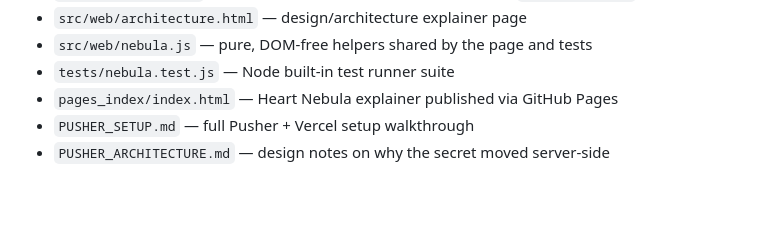
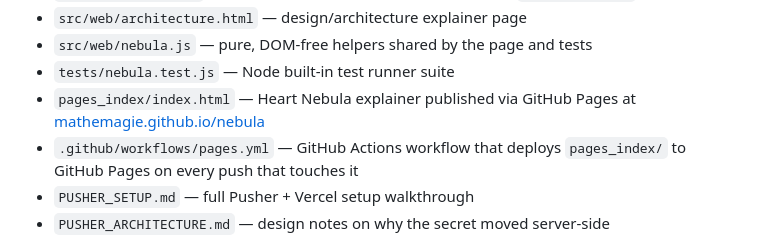
Before and after one commit to mathemagie/ios_app_heartbeat, a Markdown page: README.md, the part around the change. GitHub-like rendering; blank space fills up the shorter version.

Commit message:
docs: link live GitHub Pages explainer and Actions deploy in README (#4)
Analysed all source against the README for issue #3. The README already
matched the code; the one gap was the GitHub Pages explainer — README
mentioned pages_index/ only in passing without the live URL or the
.github/workflows/pages.yml deploy workflow (both documented in CLAUDE.md).

Closes #3

Co-authored-by: Claude Fable 5 <noreply@anthropic.com>

```diff
--- a/README.md
+++ b/README.md
@@ -34,6 +34,9 @@ runtime from `/api/config`.
 - `src/web/nebula.js` — pure, DOM-free helpers shared by the page and tests
 - `tests/nebula.test.js` — Node built-in test runner suite
 - `pages_index/index.html` — Heart Nebula explainer published via GitHub Pages
+  at [mathemagie.github.io/nebula](https://mathemagie.github.io/nebula/)
+- `.github/workflows/pages.yml` — GitHub Actions workflow that deploys
+  `pages_index/` to GitHub Pages on every push that touches it
 - `PUSHER_SETUP.md` — full Pusher + Vercel setup walkthrough
 - `PUSHER_ARCHITECTURE.md` — design notes on why the secret moved server-side
 
```
